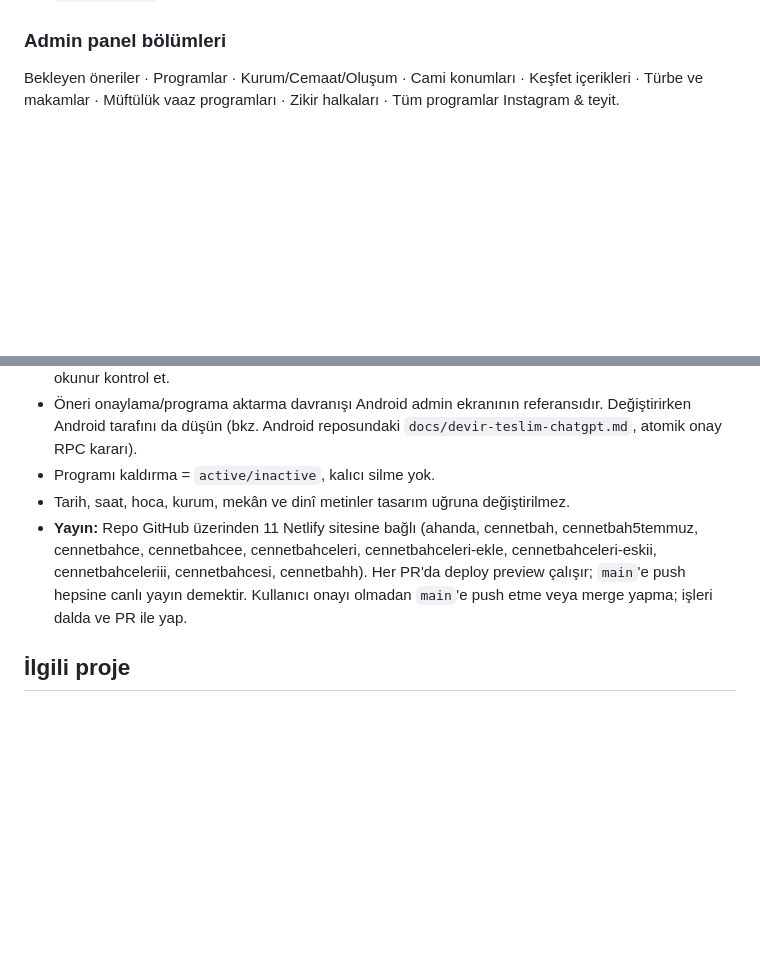
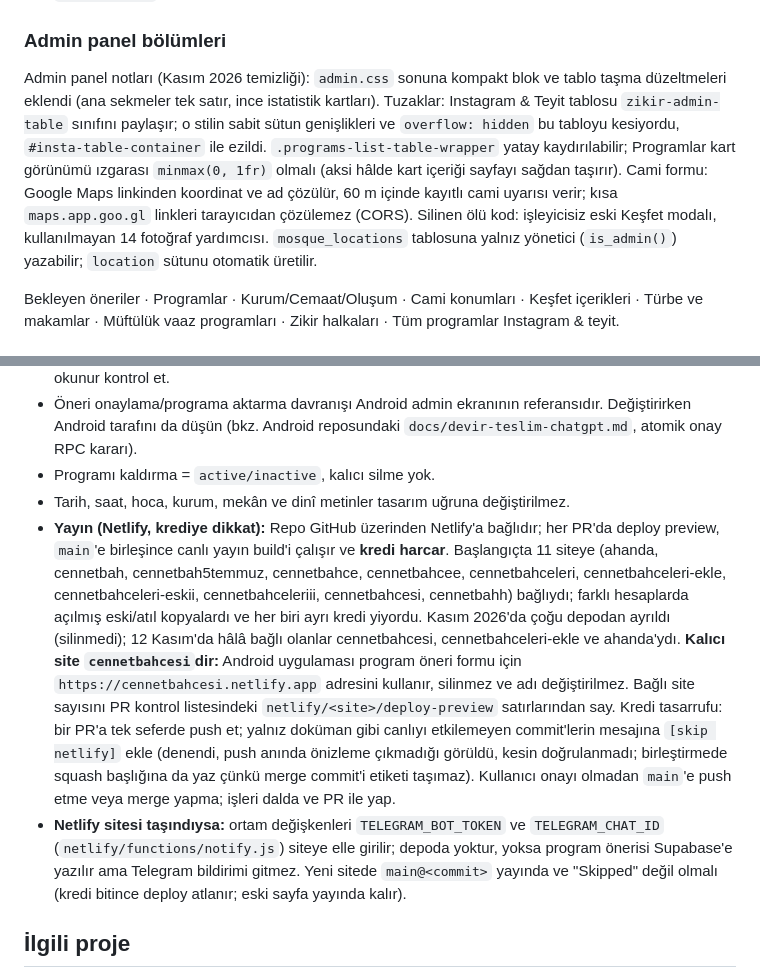
Before and after one commit to mutoadam/cennet-bahceleri, a Markdown page: CLAUDE.md, 2 parts joined by grey strips. GitHub-like rendering; blank space fills up the shorter version.

Commit message:
CLAUDE.md: Netlify site/kredi durumu ve admin panel notları [skip netlify]
Claude-Session: https://claude.ai/code/session_019TK8UhXkCMqAaw19qydnbb

Co-authored-by: Claude <noreply@anthropic.com>

```diff
--- a/CLAUDE.md
+++ b/CLAUDE.md
@@ -36,6 +36,8 @@ Sade HTML/CSS/JavaScript (framework ve build adımı yok), Netlify'da barındır
 
 ### Admin panel bölümleri
 
+Admin panel notları (Kasım 2026 temizliği): `admin.css` sonuna kompakt blok ve tablo taşma düzeltmeleri eklendi (ana sekmeler tek satır, ince istatistik kartları). Tuzaklar: Instagram & Teyit tablosu `zikir-admin-table` sınıfını paylaşır; o stilin sabit sütun genişlikleri ve `overflow: hidden` bu tabloyu kesiyordu, `#insta-table-container` ile ezildi. `.programs-list-table-wrapper` yatay kaydırılabilir; Programlar kart görünümü ızgarası `minmax(0, 1fr)` olmalı (aksi hâlde kart içeriği sayfayı sağdan taşırır). Cami formu: Google Maps linkinden koordinat ve ad çözülür, 60 m içinde kayıtlı cami uyarısı verir; kısa `maps.app.goo.gl` linkleri tarayıcıdan çözülemez (CORS). Silinen ölü kod: işleyicisiz eski Keşfet modalı, kullanılmayan 14 fotoğraf yardımcısı. `mosque_locations` tablosuna yalnız yönetici (`is_admin()`) yazabilir; `location` sütunu otomatik üretilir.
+
 Bekleyen öneriler · Programlar · Kurum/Cemaat/Oluşum · Cami konumları · Keşfet içerikleri · Türbe ve makamlar · Müftülük vaaz programları · Zikir halkaları · Tüm programlar Instagram & teyit.
 
 ## Güvenlik ve veri kuralları
@@ -45,7 +47,8 @@ Bekleyen öneriler · Programlar · Kurum/Cemaat/Oluşum · Cami konumları · K
 - Öneri onaylama/programa aktarma davranışı Android admin ekranının referansıdır. Değiştirirken Android tarafını da düşün (bkz. Android reposundaki `docs/devir-teslim-chatgpt.md`, atomik onay RPC kararı).
 - Programı kaldırma = `active/inactive`, kalıcı silme yok.
 - Tarih, saat, hoca, kurum, mekân ve dinî metinler tasarım uğruna değiştirilmez.
-- **Yayın:** Repo GitHub üzerinden 11 Netlify sitesine bağlı (ahanda, cennetbah, cennetbah5temmuz, cennetbahce, cennetbahcee, cennetbahceleri, cennetbahceleri-ekle, cennetbahceleri-eskii, cennetbahceleriii, cennetbahcesi, cennetbahh). Her PR'da deploy preview çalışır; `main`'e push hepsine canlı yayın demektir. Kullanıcı onayı olmadan `main`'e push etme veya merge yapma; işleri dalda ve PR ile yap.
+- **Yayın (Netlify, krediye dikkat):** Repo GitHub üzerinden Netlify'a bağlıdır; her PR'da deploy preview, `main`'e birleşince canlı yayın build'i çalışır ve **kredi harcar**. Başlangıçta 11 siteye (ahanda, cennetbah, cennetbah5temmuz, cennetbahce, cennetbahcee, cennetbahceleri, cennetbahceleri-ekle, cennetbahceleri-eskii, cennetbahceleriii, cennetbahcesi, cennetbahh) bağlıydı; farklı hesaplarda açılmış eski/atıl kopyalardı ve her biri ayrı kredi yiyordu. Kasım 2026'da çoğu depodan ayrıldı (silinmedi); 12 Kasım'da hâlâ bağlı olanlar cennetbahcesi, cennetbahceleri-ekle ve ahanda'ydı. **Kalıcı site `cennetbahcesi`dir:** Android uygulaması program öneri formu için `https://cennetbahcesi.netlify.app` adresini kullanır, silinmez ve adı değiştirilmez. Bağlı site sayısını PR kontrol listesindeki `netlify/<site>/deploy-preview` satırlarından say. Kredi tasarrufu: bir PR'a tek seferde push et; yalnız doküman gibi canlıyı etkilemeyen commit'lerin mesajına `[skip netlify]` ekle (denendi, push anında önizleme çıkmadığı görüldü, kesin doğrulanmadı; birleştirmede squash başlığına da yaz çünkü merge commit'i etiketi taşımaz). Kullanıcı onayı olmadan `main`'e push etme veya merge yapma; işleri dalda ve PR ile yap.
+- **Netlify sitesi taşındıysa:** ortam değişkenleri `TELEGRAM_BOT_TOKEN` ve `TELEGRAM_CHAT_ID` (`netlify/functions/notify.js`) siteye elle girilir; depoda yoktur, yoksa program önerisi Supabase'e yazılır ama Telegram bildirimi gitmez. Yeni sitede `main@<commit>` yayında ve "Skipped" değil olmalı (kredi bitince deploy atlanır; eski sayfa yayında kalır).
 
 ## İlgili proje
 
```
